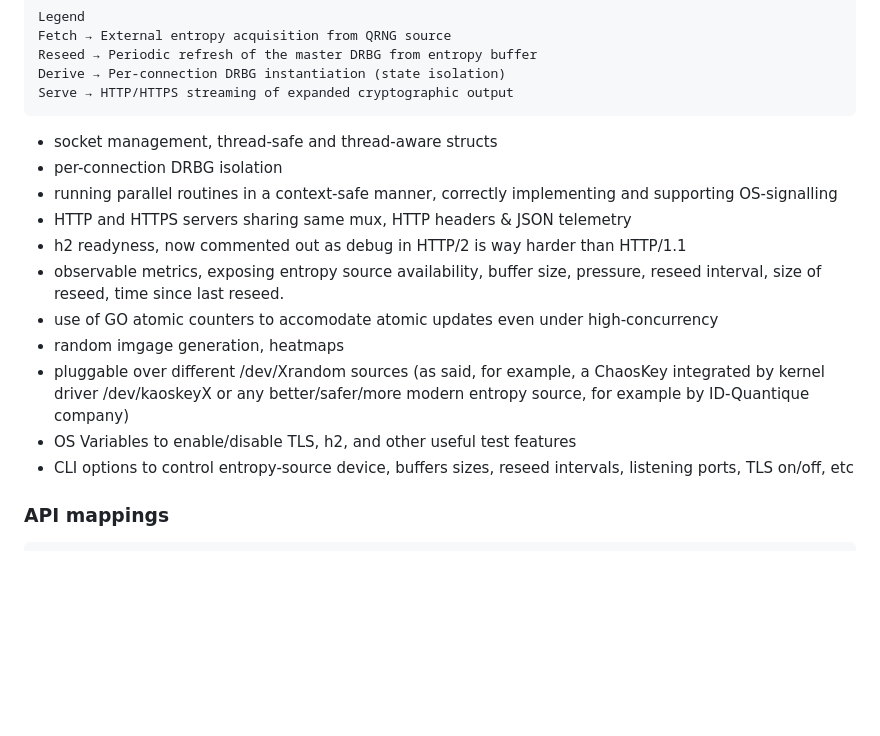
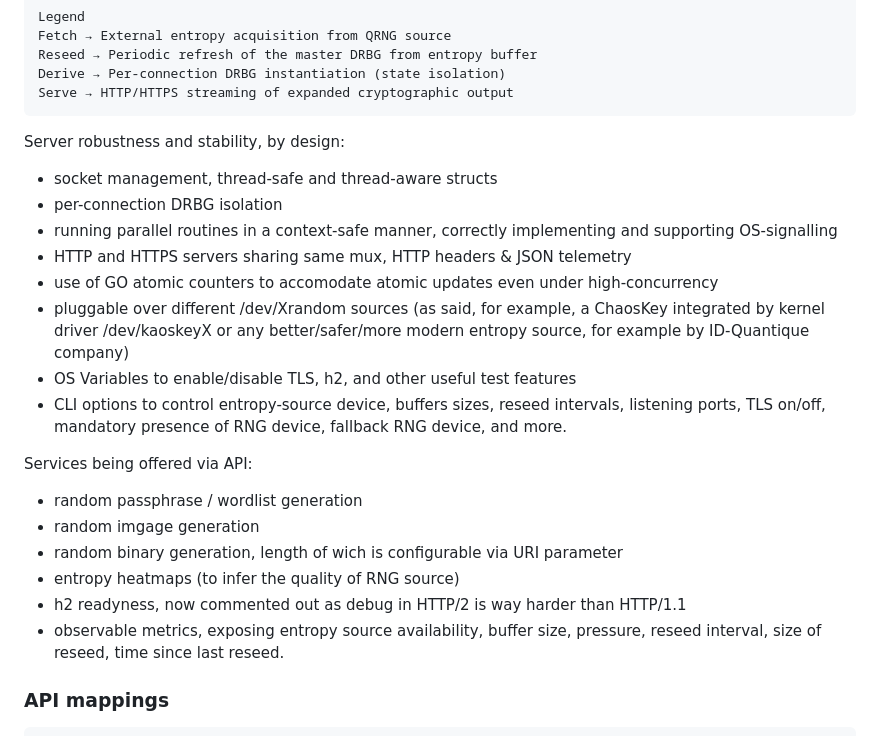
Before and after one commit to fantuz/entropy-service, a Markdown page: README.md, the part around the change. Drawn GitHub-style; blank space fills up the shorter version.

````diff
--- a/README.md
+++ b/README.md
@@ -52,17 +52,24 @@ Reseed → Periodic refresh of the master DRBG from entropy buffer
 Derive → Per-connection DRBG instantiation (state isolation)
 Serve → HTTP/HTTPS streaming of expanded cryptographic output
 ```
+
+Server robustness and stability, by design:
 - socket management, thread-safe and thread-aware structs
 - per-connection DRBG isolation
 - running parallel routines in a context-safe manner, correctly implementing and supporting OS-signalling
 - HTTP and HTTPS servers sharing same mux, HTTP headers & JSON telemetry
+- use of GO atomic counters to accomodate atomic updates even under high-concurrency
+- pluggable over different /dev/Xrandom sources (as said, for example, a ChaosKey integrated by kernel driver /dev/kaoskeyX or any better/safer/more modern entropy source, for example by ID-Quantique company)
+- OS Variables to enable/disable TLS, h2, and other useful test features
+- CLI options to control entropy-source device, buffers sizes, reseed intervals, listening ports, TLS on/off, mandatory presence of RNG device, fallback RNG device, and more.
+
+Services being offered via API:
+- random passphrase / wordlist generation
+- random imgage generation
+- random binary generation, length of wich is configurable via URI parameter
+- entropy heatmaps (to infer the quality of RNG source)
 - h2 readyness, now commented out as debug in HTTP/2 is way harder than HTTP/1.1
 - observable metrics, exposing entropy source availability, buffer size, pressure, reseed interval, size of reseed, time since last reseed.
-- use of GO atomic counters to accomodate atomic updates even under high-concurrency
-- random imgage generation, heatmaps
-- pluggable over different /dev/Xrandom sources (as said, for example, a ChaosKey integrated by kernel driver /dev/kaoskeyX or any better/safer/more modern entropy source, for example by ID-Quantique company)
-- OS Variables to enable/disable TLS, h2, and other useful test features
-- CLI options to control entropy-source device, buffers sizes, reseed intervals, listening ports, TLS on/off, etc
 
 ### API mappings
 ```
````
